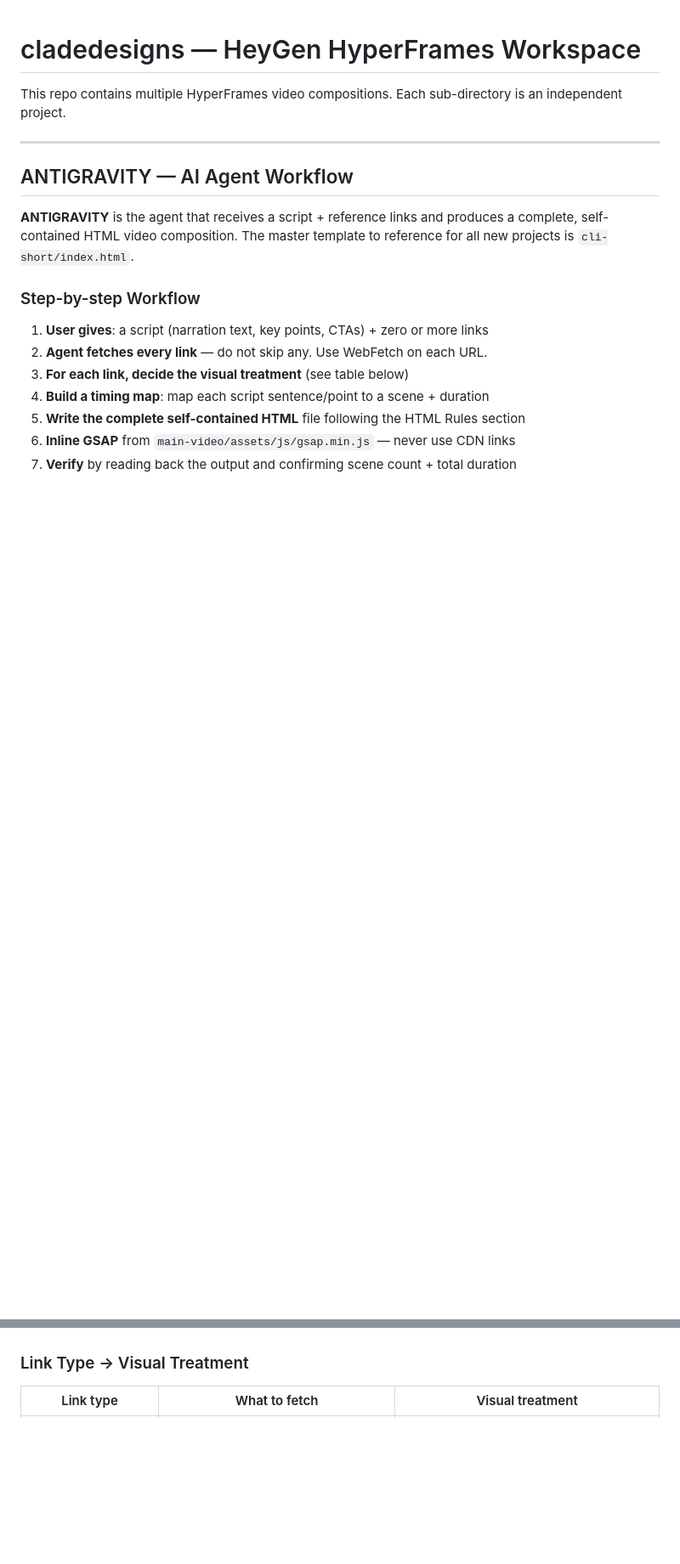
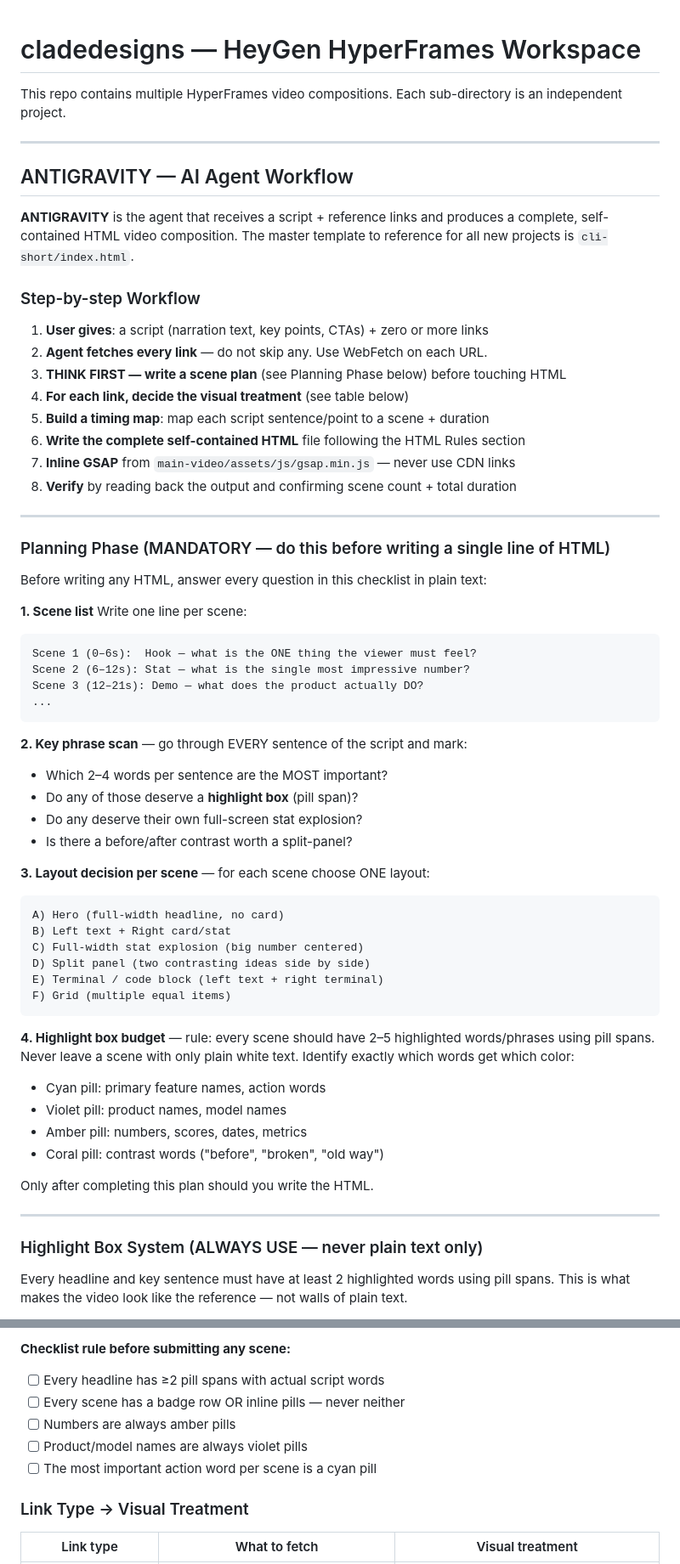
Before and after one commit to jibranpcccc/cladedesigns, a Markdown page: CLAUDE.md, 2 parts joined by grey strips. Shown at 85% size. Drawn GitHub-style; blank space fills up the shorter version.

````diff
--- a/CLAUDE.md
+++ b/CLAUDE.md
@@ -12,8 +12,55 @@ This repo contains multiple HyperFrames video compositions. Each sub-directory i
 
 1. **User gives**: a script (narration text, key points, CTAs) + zero or more links
 2. **Agent fetches every link** — do not skip any. Use WebFetch on each URL.
-3. **For each link, decide the visual treatment** (see table below)
-4. **Build a timing map**: map each script sentence/point to a scene + duration
-5. **Write the complete self-contained HTML** file following the HTML Rules section
-6. **Inline GSAP** from `main-video/assets/js/gsap.min.js` — never use CDN links
-7. **Verify** by reading back the output and confirming scene count + total duration
+3. **THINK FIRST — write a scene plan** (see Planning Phase below) before touching HTML
+4. **For each link, decide the visual treatment** (see table below)
+5. **Build a timing map**: map each script sentence/point to a scene + duration
+6. **Write the complete self-contained HTML** file following the HTML Rules section
+7. **Inline GSAP** from `main-video/assets/js/gsap.min.js` — never use CDN links
+8. **Verify** by reading back the output and confirming scene count + total duration
+
+---
+
+### Planning Phase (MANDATORY — do this before writing a single line of HTML)
+
+Before writing any HTML, answer every question in this checklist in plain text:
+
+**1. Scene list**
+Write one line per scene:
+```
+Scene 1 (0–6s):  Hook — what is the ONE thing the viewer must feel?
+Scene 2 (6–12s): Stat — what is the single most impressive number?
+Scene 3 (12–21s): Demo — what does the product actually DO?
+...
+```
+
+**2. Key phrase scan** — go through EVERY sentence of the script and mark:
+- Which 2–4 words per sentence are the MOST important?
+- Do any of those deserve a **highlight box** (pill span)?
+- Do any deserve their own full-screen stat explosion?
+- Is there a before/after contrast worth a split-panel?
+
+**3. Layout decision per scene** — for each scene choose ONE layout:
+```
+A) Hero (full-width headline, no card)
+B) Left text + Right card/stat
+C) Full-width stat explosion (big number centered)
+D) Split panel (two contrasting ideas side by side)
+E) Terminal / code block (left text + right terminal)
+F) Grid (multiple equal items)
+```
+
+**4. Highlight box budget** — rule: every scene should have 2–5 highlighted words/phrases using pill spans. Never leave a scene with only plain white text. Identify exactly which words get which color:
+- Cyan pill: primary feature names, action words
+- Violet pill: product names, model names
+- Amber pill: numbers, scores, dates, metrics
+- Coral pill: contrast words ("before", "broken", "old way")
+
+Only after completing this plan should you write the HTML.
+
+---
+
+### Highlight Box System (ALWAYS USE — never plain text only)
+
+Every headline and key sentence must have at least 2 highlighted words using pill spans. This is what makes the video look like the reference — not walls of plain text.
+
@@ -20,3 +116,9 @@ This repo contains multiple HyperFrames video compositions. Each sub-directory i
+**Checklist rule before submitting any scene:**
+- [ ] Every headline has ≥2 pill spans with actual script words
+- [ ] Every scene has a badge row OR inline pills — never neither
+- [ ] Numbers are always amber pills
+- [ ] Product/model names are always violet pills
+- [ ] The most important action word per scene is a cyan pill
 
 ### Link Type → Visual Treatment
 
````
Also changed, not shown: other parts of CLAUDE.md (+49 -0 lines).
